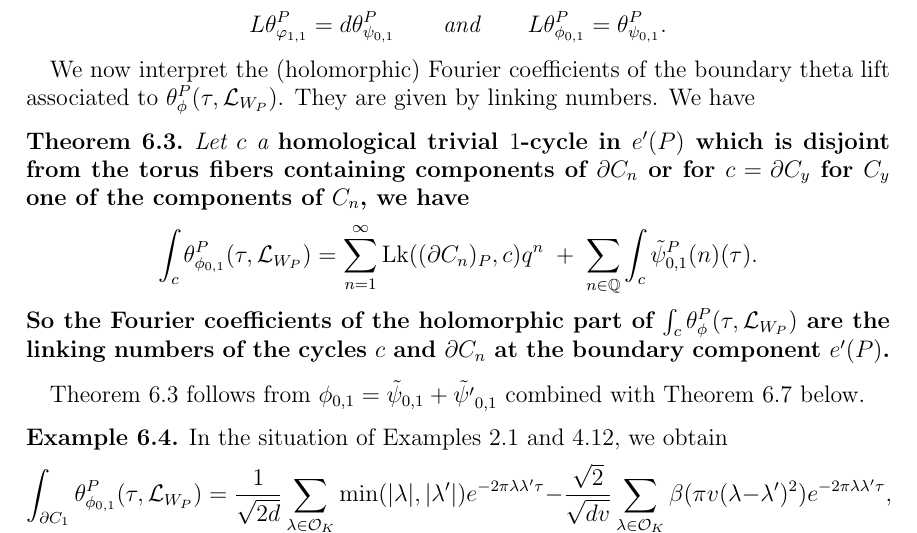
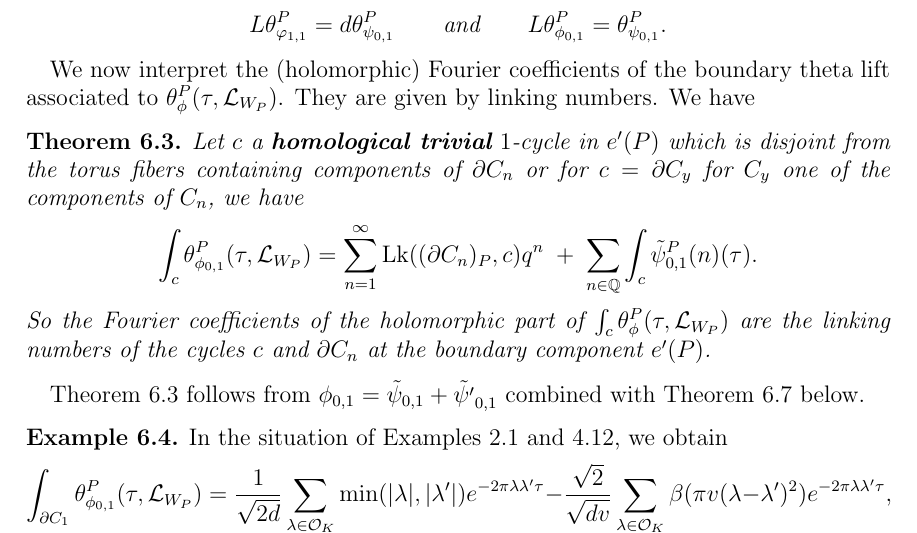
Before and after one commit to BooksHTML/gitpractice, a LaTeX paper (funke-millson-master.tex, which reads nykamp.tex): part of page 23 of 37, cut so that both start at the same text. Compiled offline with pdfLaTeX.

Commit message:
Fixed a bf tag typo

```diff
--- a/nykamp.tex
+++ b/nykamp.tex
@@ -57,7 +57,7 @@ They are given by linking numbers. We have
 
 
 \begin{theorem}\label{xi'-integralP}
-Let $c$ a \bf{homological trivial} $1$-cycle in $e'(P)$ which
+Let $c$ a \textbf{homological trivial} $1$-cycle in $e'(P)$ which
 is disjoint from the torus fibers containing components of $\partial
 C_n$ or for $c=\partial C_y$ for $C_y$ one of the components of
 $C_n$, we have
```
